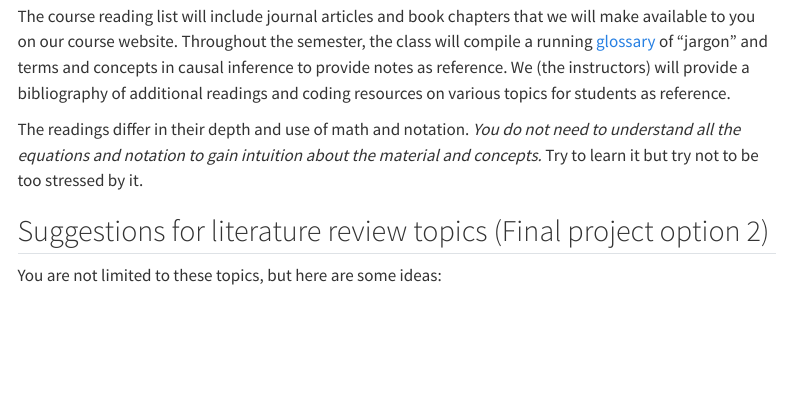
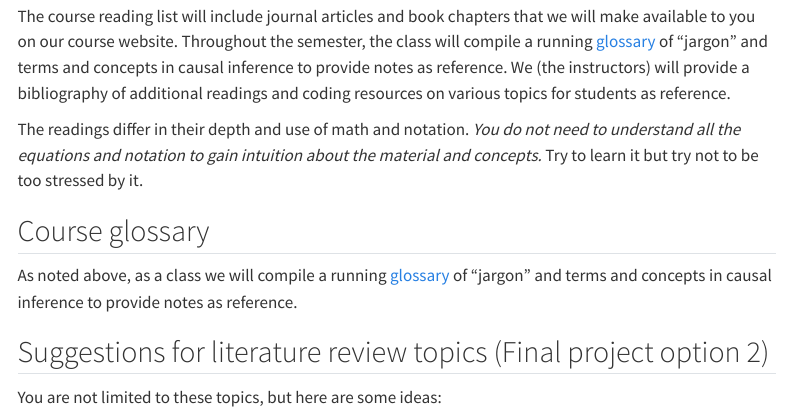
Before and after one commit to katherinesiegel/EBIOcausalinference, a Quarto document (assignments.qmd): the page in a window 1100 px wide, from 1120 px down. Rendered offline with R 4.5, knitr and Pandoc in place of Quarto, with nearby package versions; menus at the side of the page are left out.

Commit message:
glossary link

```diff
--- a/assignments.qmd
+++ b/assignments.qmd
@@ -21,6 +21,9 @@ In addition to the project/literature review, each student will also lead a pape
 The course reading list will include journal articles and book chapters that we will make available to you on our course website. Throughout the semester, the class will compile a running [glossary](https://docs.google.com/document/d/1xX4oVDA8wKwlI5HFK8FcSJGba88oYzpfn-PcEAPcYII/edit?usp=sharing) of “jargon” and terms and concepts in causal inference to provide notes as reference. We (the instructors) will provide a bibliography of additional readings and coding resources on various topics for students as reference.
 
 The readings differ in their depth and use of math and notation. *You do not need to understand all the equations and notation to gain intuition about the material and concepts.* Try to learn it but try not to be too stressed by it.
+
+## Course glossary
+As noted above, as a class we will compile a running [glossary](https://docs.google.com/document/d/1xX4oVDA8wKwlI5HFK8FcSJGba88oYzpfn-PcEAPcYII/edit?usp=sharing) of “jargon” and terms and concepts in causal inference to provide notes as reference.
 
 ## Suggestions for literature review topics (Final project option 2)
 You are not limited to these topics, but here are some ideas:
```
